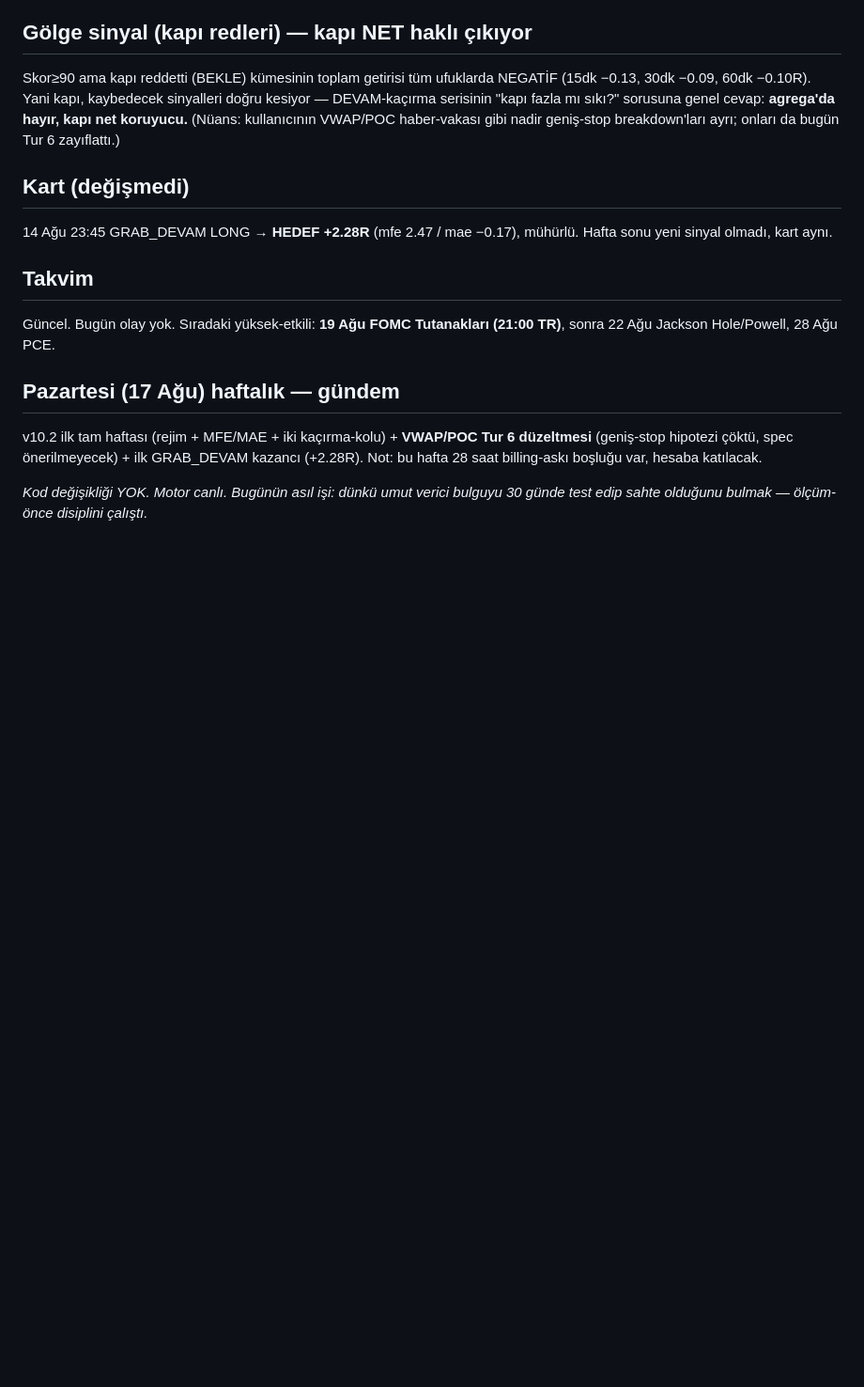
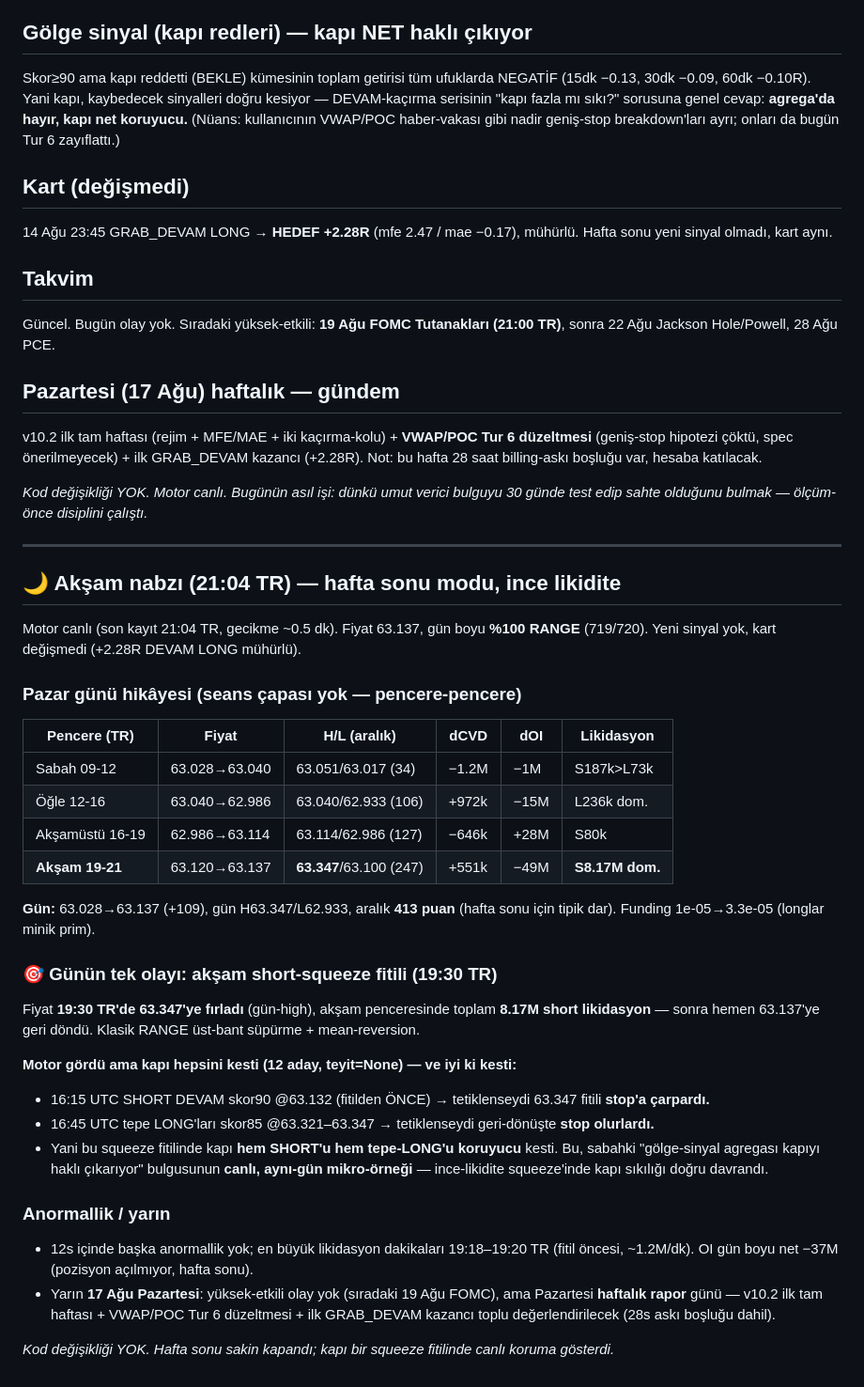
Before and after one commit to yusufpro16/balina-app, a Markdown page: analiz/2026-08-16.md, the part around the change. Shown at 94% size. Rendered like a GitHub page; blank space fills up the shorter version.

Commit message:
Pazar aksam nabzi: hafta sonu RANGE, aksam squeeze fitili (19:30 TR 63.347), kapi koruyucu kesti

```diff
--- a/analiz/2026-08-16.md
+++ b/analiz/2026-08-16.md
@@ -68,3 +68,45 @@ kazancı (+2.28R). Not: bu hafta 28 saat billing-askı boşluğu var, hesaba kat
 
 *Kod değişikliği YOK. Motor canlı. Bugünün asıl işi: dünkü umut verici bulguyu
 30 günde test edip sahte olduğunu bulmak — ölçüm-önce disiplini çalıştı.*
+
+---
+
+## 🌙 Akşam nabzı (21:04 TR) — hafta sonu modu, ince likidite
+
+Motor canlı (son kayıt 21:04 TR, gecikme ~0.5 dk). Fiyat 63.137, gün boyu **%100
+RANGE** (719/720). Yeni sinyal yok, kart değişmedi (+2.28R DEVAM LONG mühürlü).
+
+### Pazar günü hikâyesi (seans çapası yok — pencere-pencere)
+| Pencere (TR) | Fiyat | H/L (aralık) | dCVD | dOI | Likidasyon |
+| --- | --- | --- | --- | --- | --- |
+| Sabah 09-12 | 63.028→63.040 | 63.051/63.017 (34) | −1.2M | −1M | S187k>L73k |
+| Öğle 12-16 | 63.040→62.986 | 63.040/62.933 (106) | +972k | −15M | L236k dom. |
+| Akşamüstü 16-19 | 62.986→63.114 | 63.114/62.986 (127) | −646k | +28M | S80k |
+| **Akşam 19-21** | 63.120→63.137 | **63.347**/63.100 (247) | +551k | −49M | **S8.17M dom.** |
+
+**Gün:** 63.028→63.137 (+109), gün H63.347/L62.933, aralık **413 puan** (hafta
+sonu için tipik dar). Funding 1e-05→3.3e-05 (longlar minik prim).
+
+### 🎯 Günün tek olayı: akşam short-squeeze fitili (19:30 TR)
+Fiyat **19:30 TR'de 63.347'ye fırladı** (gün-high), akşam penceresinde toplam
+**8.17M short likidasyon** — sonra hemen 63.137'ye geri döndü. Klasik RANGE
+üst-bant süpürme + mean-reversion.
+
+**Motor gördü ama kapı hepsini kesti (12 aday, teyit=None) — ve iyi ki kesti:**
+- 16:15 UTC SHORT DEVAM skor90 @63.132 (fitilden ÖNCE) → tetiklenseydi 63.347
+  fitili **stop'a çarpardı.**
+- 16:45 UTC tepe LONG'ları skor85 @63.321–63.347 → tetiklenseydi geri-dönüşte
+  **stop olurlardı.**
+- Yani bu squeeze fitilinde kapı **hem SHORT'u hem tepe-LONG'u koruyucu** kesti.
+Bu, sabahki "gölge-sinyal agregası kapıyı haklı çıkarıyor" bulgusunun **canlı,
+aynı-gün mikro-örneği** — ince-likidite squeeze'inde kapı sıkılığı doğru davrandı.
+
+### Anormallik / yarın
+- 12s içinde başka anormallik yok; en büyük likidasyon dakikaları 19:18–19:20 TR
+  (fitil öncesi, ~1.2M/dk). OI gün boyu net −37M (pozisyon açılmıyor, hafta sonu).
+- Yarın **17 Ağu Pazartesi**: yüksek-etkili olay yok (sıradaki 19 Ağu FOMC), ama
+  Pazartesi **haftalık rapor** günü — v10.2 ilk tam haftası + VWAP/POC Tur 6
+  düzeltmesi + ilk GRAB_DEVAM kazancı toplu değerlendirilecek (28s askı boşluğu dahil).
+
+*Kod değişikliği YOK. Hafta sonu sakin kapandı; kapı bir squeeze fitilinde canlı
+koruma gösterdi.*
```
